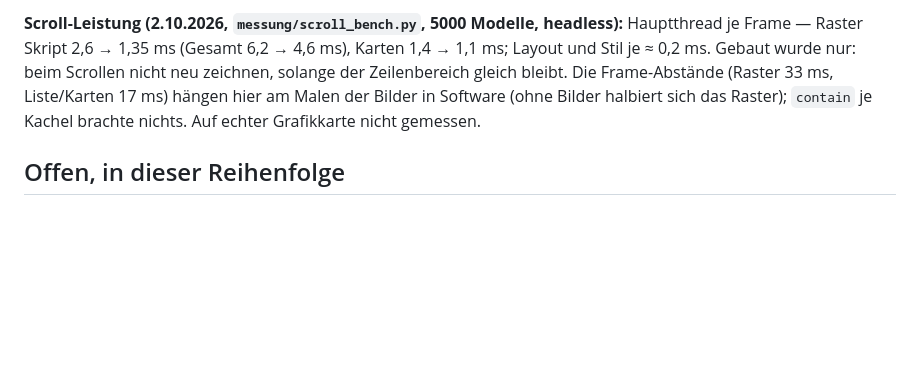
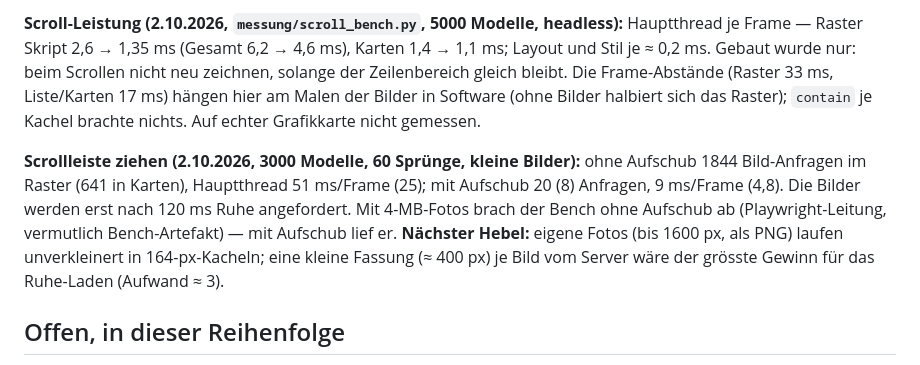
Before and after one commit to bireggbaum-beep/partAtlas, a Markdown page: OFFEN.md, the part around the change. Rendered like a GitHub page; blank space fills up the shorter version.

Commit message:
OFFEN: Messwerte Scrollleiste ziehen
Co-Authored-By: Claude Sonnet 5.5 <noreply@anthropic.com>
Claude-Session: https://claude.ai/code/session_01MWhf3d17bDtFQfZKAFTggr

```diff
--- a/OFFEN.md
+++ b/OFFEN.md
@@ -149,6 +149,15 @@ nicht neu zeichnen, solange der Zeilenbereich gleich bleibt. Die Frame-Abstände
 (ohne Bilder halbiert sich das Raster); `contain` je Kachel brachte nichts.
 Auf echter Grafikkarte nicht gemessen.
 
+**Scrollleiste ziehen (2.10.2026, 3000 Modelle, 60 Sprünge, kleine Bilder):**
+ohne Aufschub 1844 Bild-Anfragen im Raster (641 in Karten), Hauptthread
+51 ms/Frame (25); mit Aufschub 20 (8) Anfragen, 9 ms/Frame (4,8). Die Bilder
+werden erst nach 120 ms Ruhe angefordert. Mit 4-MB-Fotos brach der Bench ohne
+Aufschub ab (Playwright-Leitung, vermutlich Bench-Artefakt) — mit Aufschub lief er.
+**Nächster Hebel:** eigene Fotos (bis 1600 px, als PNG) laufen unverkleinert in
+164-px-Kacheln; eine kleine Fassung (≈ 400 px) je Bild vom Server wäre der
+grösste Gewinn für das Ruhe-Laden (Aufwand ≈ 3).
+
 ## Offen, in dieser Reihenfolge
 
 1. **Warteschlange (a, b)** — entschieden, noch nicht gebaut:
```
